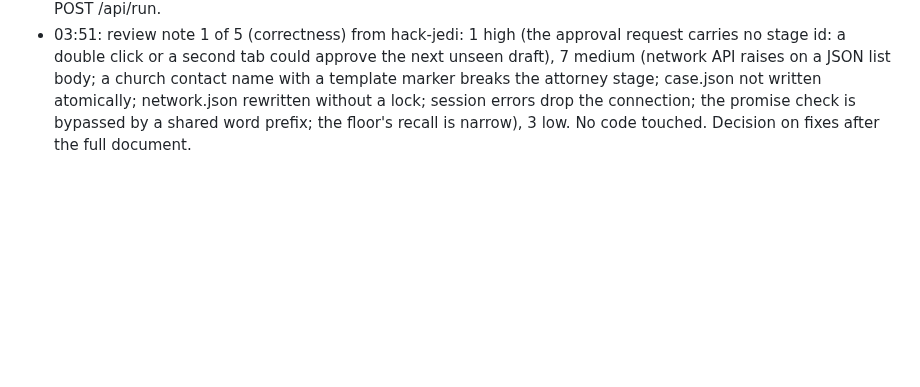
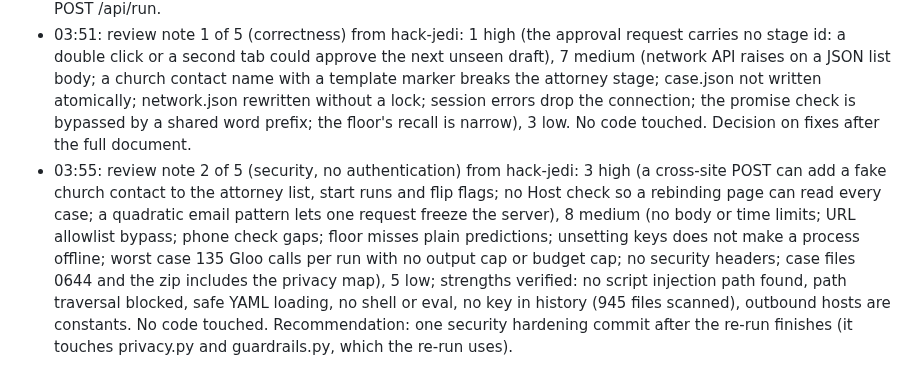
Before and after one commit to 3MetasOS/nury, a Markdown page: BUILD_LOG.md, the part around the change. Rendered like a GitHub page; blank space fills up the shorter version.

Commit message:
BUILD_LOG: review note 2
Co-Authored-By: hack-sensei <hack-sensei@rnd23blocks.aimaestro.local>

```diff
--- a/BUILD_LOG.md
+++ b/BUILD_LOG.md
@@ -834,3 +834,4 @@ Timestamped build record for the judges. One entry per milestone: what was built
 - Juan: features are done; time for a very careful code, performance, security (no authentication yet) and best-practices review by the architect; all findings into one document, then decide what to implement. hack-jedi writes documents/product/CODE_REVIEW.md (findings only, no code changes, offline, until about 08:00) with severity, file and line, concrete failure or exploit, proposed fix, effort, risk, and a recommended decision (do now, do after submission, document as limit, won't fix), plus strengths worth telling the judges, a clean-clone test of the README, and a quick honesty cross-check of the claims register.
 - 03:43: hack-jedi disclosed one accidental live triage call (about $0.01, synthetic intake, nothing saved) during review probes: .env refills unset variables; recorded as a review finding; rule: probes use empty keys and never POST /api/run.
 - 03:51: review note 1 of 5 (correctness) from hack-jedi: 1 high (the approval request carries no stage id: a double click or a second tab could approve the next unseen draft), 7 medium (network API raises on a JSON list body; a church contact name with a template marker breaks the attorney stage; case.json not written atomically; network.json rewritten without a lock; session errors drop the connection; the promise check is bypassed by a shared word prefix; the floor's recall is narrow), 3 low. No code touched. Decision on fixes after the full document.
+- 03:55: review note 2 of 5 (security, no authentication) from hack-jedi: 3 high (a cross-site POST can add a fake church contact to the attorney list, start runs and flip flags; no Host check so a rebinding page can read every case; a quadratic email pattern lets one request freeze the server), 8 medium (no body or time limits; URL allowlist bypass; phone check gaps; floor misses plain predictions; unsetting keys does not make a process offline; worst case 135 Gloo calls per run with no output cap or budget cap; no security headers; case files 0644 and the zip includes the privacy map), 5 low; strengths verified: no script injection path found, path traversal blocked, safe YAML loading, no shell or eval, no key in history (945 files scanned), outbound hosts are constants. No code touched. Recommendation: one security hardening commit after the re-run finishes (it touches privacy.py and guardrails.py, which the re-run uses).
```
